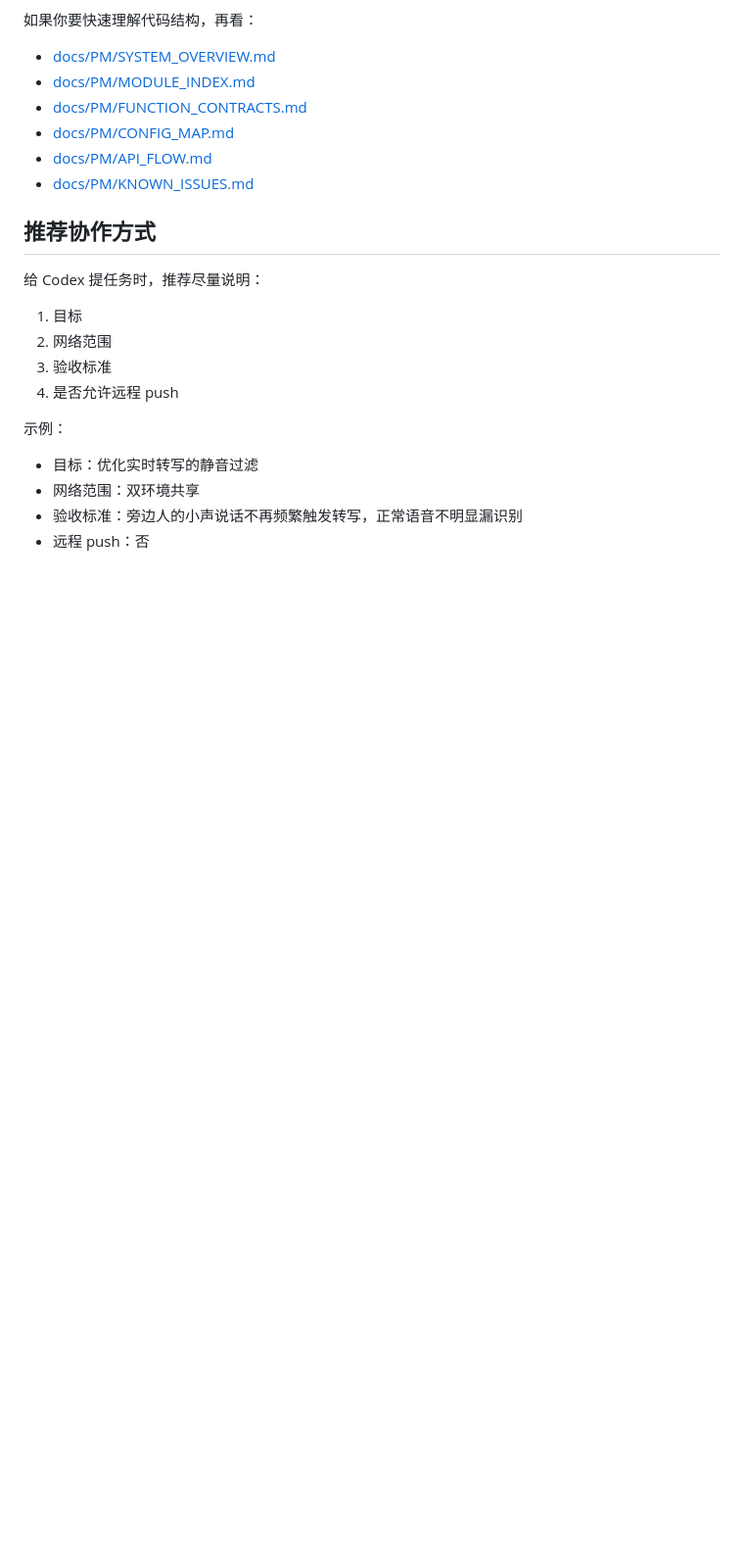
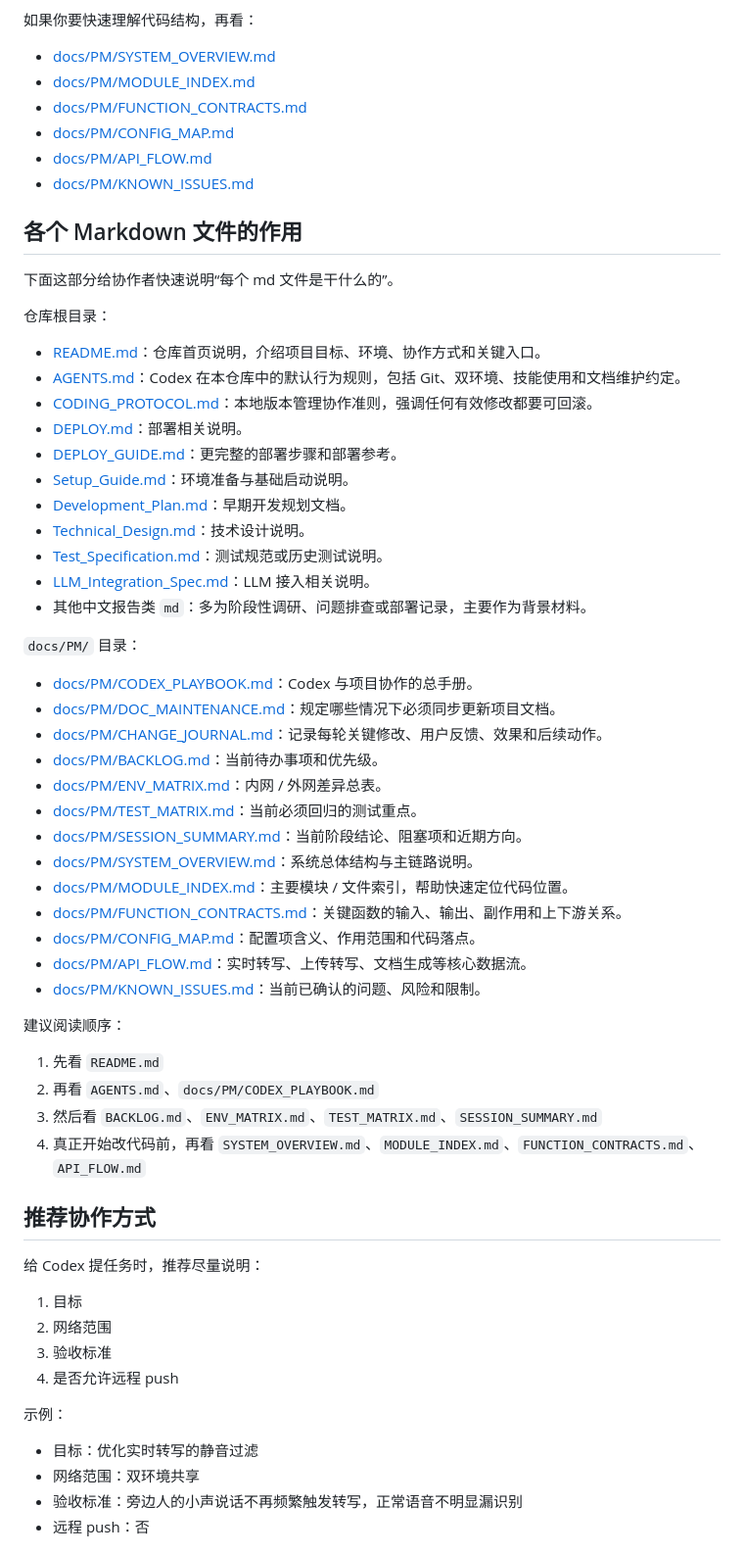
Before and after one commit to iicanfly/asr_project, a Markdown page: README.md, the part around the change. Shown at 98% size. GitHub-like rendering; blank space fills up the shorter version.

Commit message:
docs: document markdown file roles in README

```diff
--- a/README.md
+++ b/README.md
@@ -83,6 +83,43 @@
 - [docs/PM/API_FLOW.md](docs/PM/API_FLOW.md)
 - [docs/PM/KNOWN_ISSUES.md](docs/PM/KNOWN_ISSUES.md)
 
+## 各个 Markdown 文件的作用
+下面这部分给协作者快速说明“每个 md 文件是干什么的”。
+
+仓库根目录：
+- [README.md](README.md)：仓库首页说明，介绍项目目标、环境、协作方式和关键入口。
+- [AGENTS.md](AGENTS.md)：Codex 在本仓库中的默认行为规则，包括 Git、双环境、技能使用和文档维护约定。
+- [CODING_PROTOCOL.md](CODING_PROTOCOL.md)：本地版本管理协作准则，强调任何有效修改都要可回滚。
+- [DEPLOY.md](DEPLOY.md)：部署相关说明。
+- [DEPLOY_GUIDE.md](DEPLOY_GUIDE.md)：更完整的部署步骤和部署参考。
+- [Setup_Guide.md](Setup_Guide.md)：环境准备与基础启动说明。
+- [Development_Plan.md](Development_Plan.md)：早期开发规划文档。
+- [Technical_Design.md](Technical_Design.md)：技术设计说明。
+- [Test_Specification.md](Test_Specification.md)：测试规范或历史测试说明。
+- [LLM_Integration_Spec.md](LLM_Integration_Spec.md)：LLM 接入相关说明。
+- 其他中文报告类 `md`：多为阶段性调研、问题排查或部署记录，主要作为背景材料。
+
+`docs/PM/` 目录：
+- [docs/PM/CODEX_PLAYBOOK.md](docs/PM/CODEX_PLAYBOOK.md)：Codex 与项目协作的总手册。
+- [docs/PM/DOC_MAINTENANCE.md](docs/PM/DOC_MAINTENANCE.md)：规定哪些情况下必须同步更新项目文档。
+- [docs/PM/CHANGE_JOURNAL.md](docs/PM/CHANGE_JOURNAL.md)：记录每轮关键修改、用户反馈、效果和后续动作。
+- [docs/PM/BACKLOG.md](docs/PM/BACKLOG.md)：当前待办事项和优先级。
+- [docs/PM/ENV_MATRIX.md](docs/PM/ENV_MATRIX.md)：内网 / 外网差异总表。
+- [docs/PM/TEST_MATRIX.md](docs/PM/TEST_MATRIX.md)：当前必须回归的测试重点。
+- [docs/PM/SESSION_SUMMARY.md](docs/PM/SESSION_SUMMARY.md)：当前阶段结论、阻塞项和近期方向。
+- [docs/PM/SYSTEM_OVERVIEW.md](docs/PM/SYSTEM_OVERVIEW.md)：系统总体结构与主链路说明。
+- [docs/PM/MODULE_INDEX.md](docs/PM/MODULE_INDEX.md)：主要模块 / 文件索引，帮助快速定位代码位置。
+- [docs/PM/FUNCTION_CONTRACTS.md](docs/PM/FUNCTION_CONTRACTS.md)：关键函数的输入、输出、副作用和上下游关系。
+- [docs/PM/CONFIG_MAP.md](docs/PM/CONFIG_MAP.md)：配置项含义、作用范围和代码落点。
+- [docs/PM/API_FLOW.md](docs/PM/API_FLOW.md)：实时转写、上传转写、文档生成等核心数据流。
+- [docs/PM/KNOWN_ISSUES.md](docs/PM/KNOWN_ISSUES.md)：当前已确认的问题、风险和限制。
+
+建议阅读顺序：
+1. 先看 `README.md`
+2. 再看 `AGENTS.md`、`docs/PM/CODEX_PLAYBOOK.md`
+3. 然后看 `BACKLOG.md`、`ENV_MATRIX.md`、`TEST_MATRIX.md`、`SESSION_SUMMARY.md`
+4. 真正开始改代码前，再看 `SYSTEM_OVERVIEW.md`、`MODULE_INDEX.md`、`FUNCTION_CONTRACTS.md`、`API_FLOW.md`
+
 ## 推荐协作方式
 给 Codex 提任务时，推荐尽量说明：
 
```
